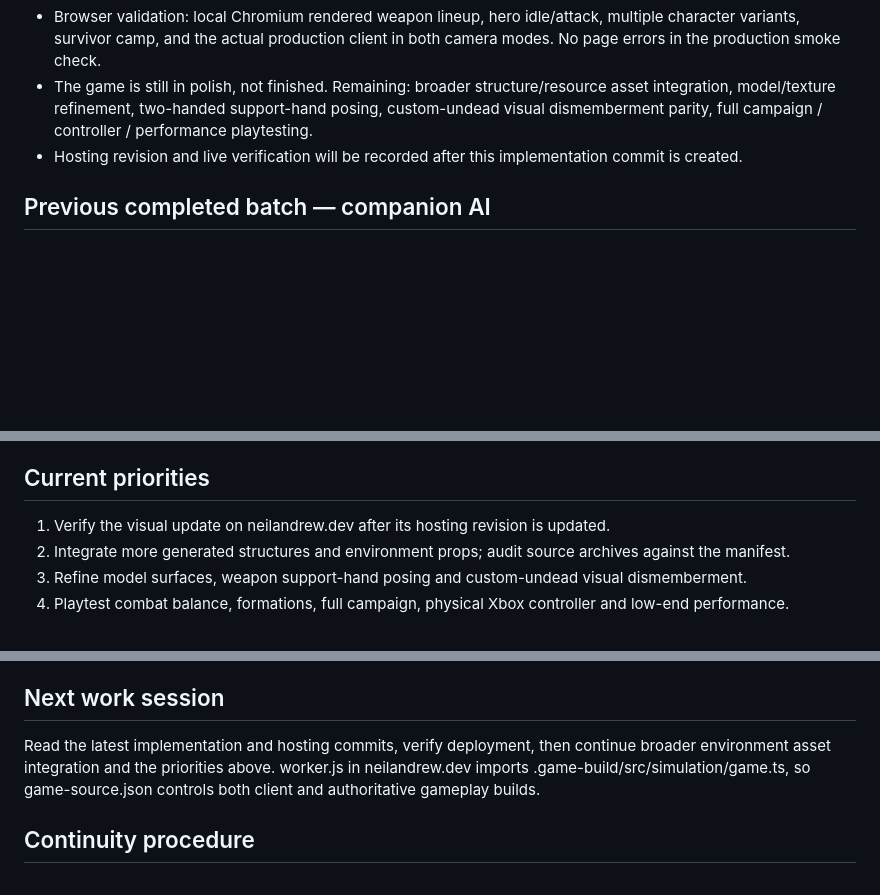
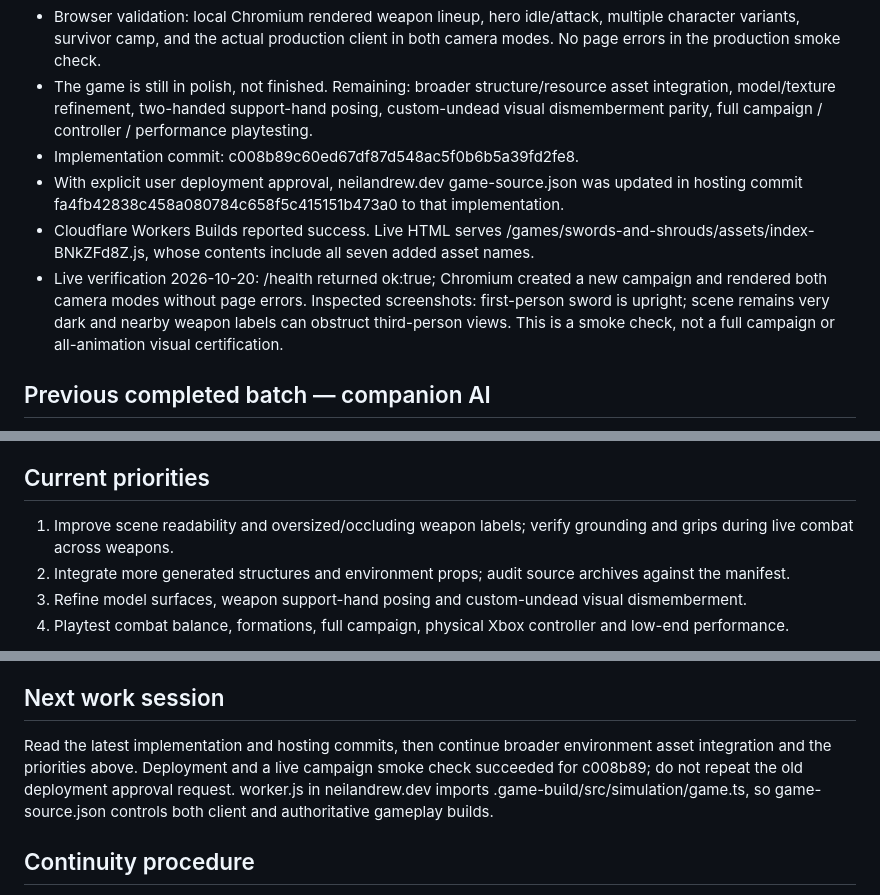
Before and after one commit to neil-andrew-olson/swords-and-shrouds, a Markdown page: PROJECT_STATUS.md, 3 parts joined by grey strips. Rendered like a GitHub page; blank space fills up the shorter version.

Commit message:
Record successful visual-fix deployment and live campaign verification

```diff
--- a/PROJECT_STATUS.md
+++ b/PROJECT_STATUS.md
@@ -17,7 +17,10 @@ Inspect current code and git history before assuming this checkpoint is still cu
 - Validation: 56 tests pass; TypeScript/Vite production build and git diff --check pass. New regressions cover nine animated bodies, horizontal animation drift, and five weapon grip/blade profiles.
 - Browser validation: local Chromium rendered weapon lineup, hero idle/attack, multiple character variants, survivor camp, and the actual production client in both camera modes. No page errors in the production smoke check.
 - The game is still in polish, not finished. Remaining: broader structure/resource asset integration, model/texture refinement, two-handed support-hand posing, custom-undead visual dismemberment parity, full campaign / controller / performance playtesting.
-- Hosting revision and live verification will be recorded after this implementation commit is created.
+- Implementation commit: c008b89c60ed67df87d548ac5f0b6b5a39fd2fe8.
+- With explicit user deployment approval, neilandrew.dev game-source.json was updated in hosting commit fa4fb42838c458a080784c658f5c415151b473a0 to that implementation.
+- Cloudflare Workers Builds reported success. Live HTML serves /games/swords-and-shrouds/assets/index-BNkZFd8Z.js, whose contents include all seven added asset names.
+- Live verification 2026-10-20: /health returned ok:true; Chromium created a new campaign and rendered both camera modes without page errors. Inspected screenshots: first-person sword is upright; scene remains very dark and nearby weapon labels can obstruct third-person views. This is a smoke check, not a full campaign or all-animation visual certification.
 
 ## Previous completed batch — companion AI
 
@@ -57,7 +60,7 @@ See src/shared/weapons.ts, src/simulation/game.ts, src/client/main.ts and README
 
 ## Current priorities
 
-1. Verify the visual update on neilandrew.dev after its hosting revision is updated.
+1. Improve scene readability and oversized/occluding weapon labels; verify grounding and grips during live combat across weapons.
 2. Integrate more generated structures and environment props; audit source archives against the manifest.
 3. Refine model surfaces, weapon support-hand posing and custom-undead visual dismemberment.
 4. Playtest combat balance, formations, full campaign, physical Xbox controller and low-end performance.
@@ -85,7 +88,7 @@ Passing automated tests does not resolve the reported visual/AI polish defects.
 
 ## Next work session
 
-Read the latest implementation and hosting commits, verify deployment, then continue broader environment asset integration and the priorities above.
+Read the latest implementation and hosting commits, then continue broader environment asset integration and the priorities above. Deployment and a live campaign smoke check succeeded for c008b89; do not repeat the old deployment approval request.
 worker.js in neilandrew.dev imports .game-build/src/simulation/game.ts, so game-source.json controls both client and authoritative gameplay builds.
 
 ## Continuity procedure
```
Also changed, not shown: other parts of PROJECT_STATUS.md (+1 -1 lines).
